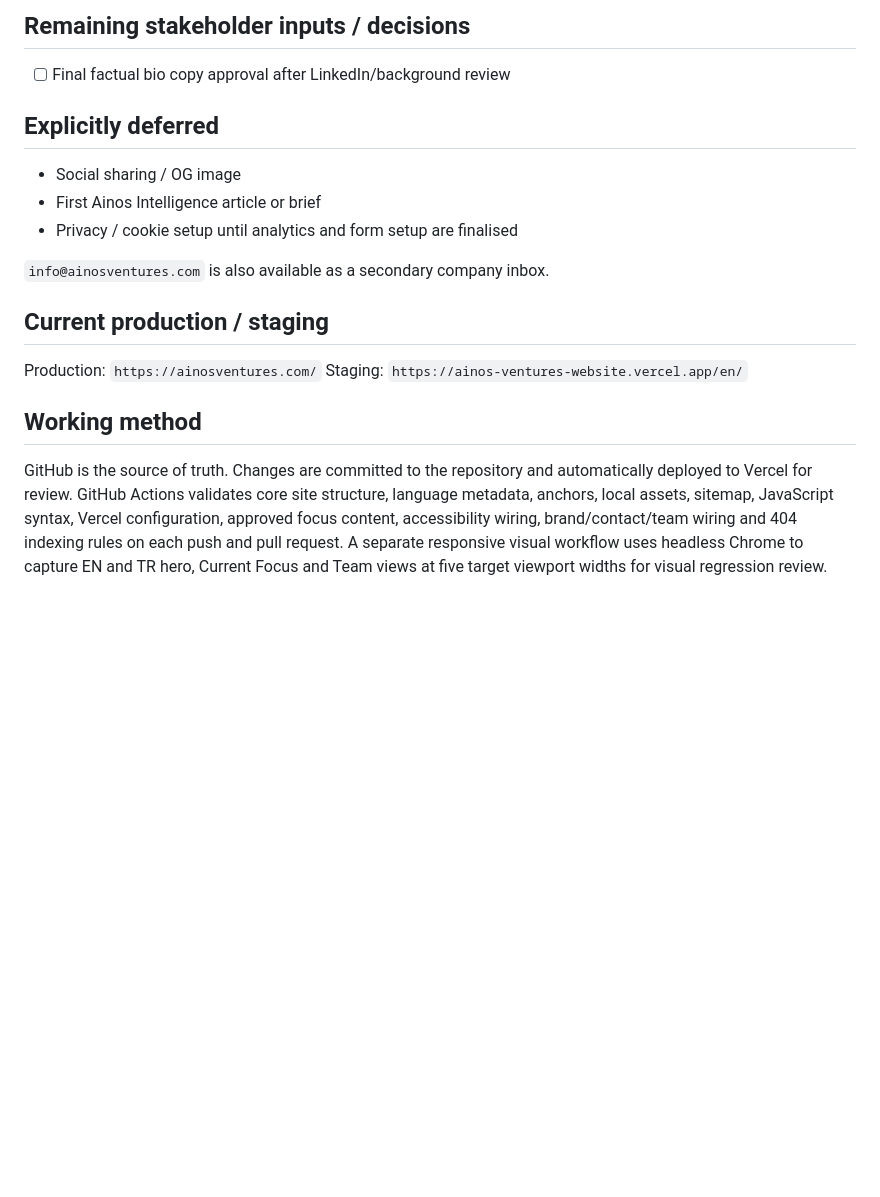
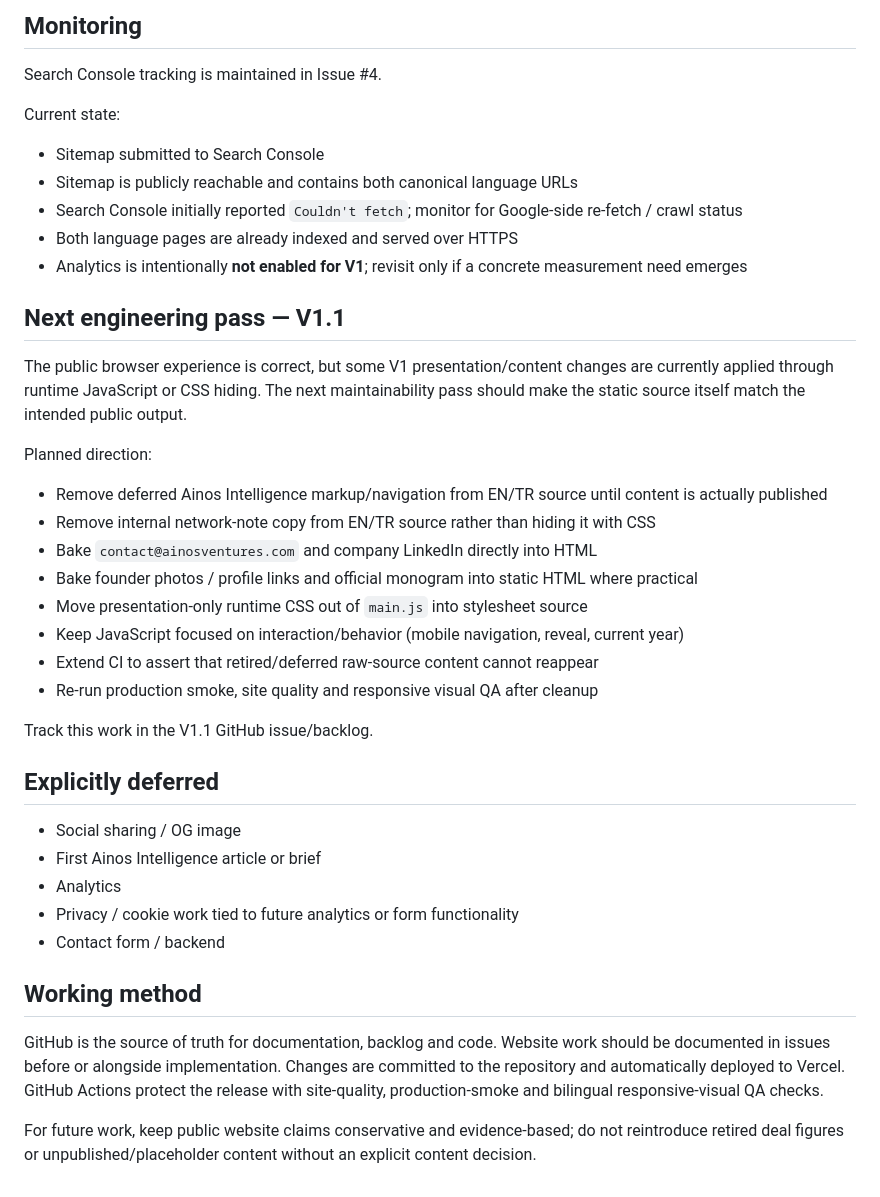
Before and after one commit to cagataybuyuk/ainos-ventures-website, a Markdown page: README.md, the part around one of its changes. Drawn GitHub-style; blank space fills up the shorter version.

```diff
--- a/README.md
+++ b/README.md
@@ -48,17 +62,37 @@ Production repository for the bilingual Ainos Ventures corporate website.
 
-## Remaining stakeholder inputs / decisions
-- [ ] Final factual bio copy approval after LinkedIn/background review
+## Monitoring
+Search Console tracking is maintained in Issue #4.
+
+Current state:
+- Sitemap submitted to Search Console
+- Sitemap is publicly reachable and contains both canonical language URLs
+- Search Console initially reported `Couldn't fetch`; monitor for Google-side re-fetch / crawl status
+- Both language pages are already indexed and served over HTTPS
+- Analytics is intentionally **not enabled for V1**; revisit only if a concrete measurement need emerges
+
+## Next engineering pass — V1.1
+The public browser experience is correct, but some V1 presentation/content changes are currently applied through runtime JavaScript or CSS hiding. The next maintainability pass should make the static source itself match the intended public output.
+
+Planned direction:
+- Remove deferred Ainos Intelligence markup/navigation from EN/TR source until content is actually published
+- Remove internal network-note copy from EN/TR source rather than hiding it with CSS
+- Bake `contact@ainosventures.com` and company LinkedIn directly into HTML
+- Bake founder photos / profile links and official monogram into static HTML where practical
+- Move presentation-only runtime CSS out of `main.js` into stylesheet source
+- Keep JavaScript focused on interaction/behavior (mobile navigation, reveal, current year)
+- Extend CI to assert that retired/deferred raw-source content cannot reappear
+- Re-run production smoke, site quality and responsive visual QA after cleanup
+
+Track this work in the V1.1 GitHub issue/backlog.
 
 ## Explicitly deferred
 - Social sharing / OG image
 - First Ainos Intelligence article or brief
-- Privacy / cookie setup until analytics and form setup are finalised
-
-`info@ainosventures.com` is also available as a secondary company inbox.
-
-## Current production / staging
-Production: `https://ainosventures.com/`
-Staging: `https://ainos-ventures-website.vercel.app/en/`
+- Analytics
+- Privacy / cookie work tied to future analytics or form functionality
+- Contact form / backend
 
 ## Working method
-GitHub is the source of truth. Changes are committed to the repository and automatically deployed to Vercel for review. GitHub Actions validates core site structure, language metadata, anchors, local assets, sitemap, JavaScript syntax, Vercel configuration, approved focus content, accessibility wiring, brand/contact/team wiring and 404 indexing rules on each push and pull request. A separate responsive visual workflow uses headless Chrome to capture EN and TR hero, Current Focus and Team views at five target viewport widths for visual regression review.
+GitHub is the source of truth for documentation, backlog and code. Website work should be documented in issues before or alongside implementation. Changes are committed to the repository and automatically deployed to Vercel. GitHub Actions protect the release with site-quality, production-smoke and bilingual responsive-visual QA checks.
+
+For future work, keep public website claims conservative and evidence-based; do not reintroduce retired deal figures or unpublished/placeholder content without an explicit content decision.
```
Also changed, not shown: other parts of README.md (+47 -33 lines).
